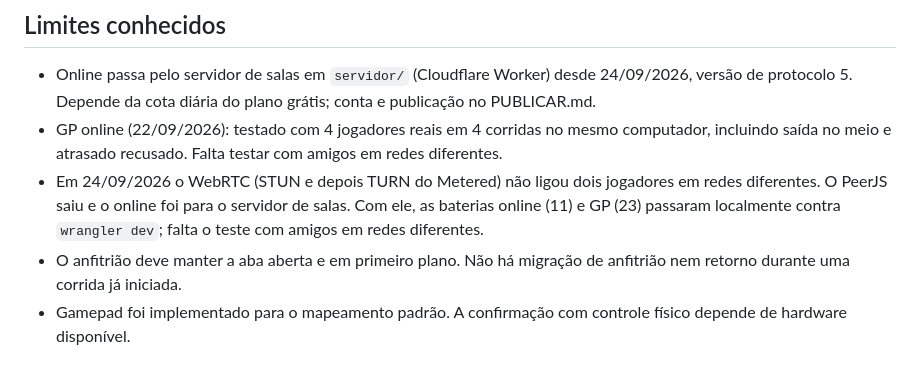
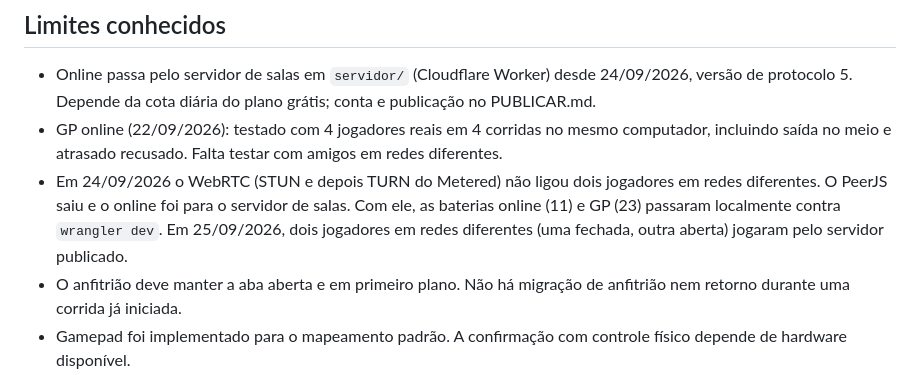
Before and after one commit to Joaokm/kart-trovao-16, a Markdown page: STATUS-UPGRADE.md, the part around the change. Rendered like a GitHub page.

Commit message:
Registra teste online entre redes diferentes
Co-Authored-By: Claude Opus 5.5 (1M context) <noreply@anthropic.com>

```diff
--- a/STATUS-UPGRADE.md
+++ b/STATUS-UPGRADE.md
@@ -89,7 +89,7 @@ QA: 11/11 na regressão e 13/13 no upgrade; o hash de determinismo continua `a11
 
 - Online passa pelo servidor de salas em `servidor/` (Cloudflare Worker) desde 24/09/2026, versão de protocolo 5. Depende da cota diária do plano grátis; conta e publicação no PUBLICAR.md.
 - GP online (22/09/2026): testado com 4 jogadores reais em 4 corridas no mesmo computador, incluindo saída no meio e atrasado recusado. Falta testar com amigos em redes diferentes.
-- Em 24/09/2026 o WebRTC (STUN e depois TURN do Metered) não ligou dois jogadores em redes diferentes. O PeerJS saiu e o online foi para o servidor de salas. Com ele, as baterias online (11) e GP (23) passaram localmente contra `wrangler dev`; falta o teste com amigos em redes diferentes.
+- Em 24/09/2026 o WebRTC (STUN e depois TURN do Metered) não ligou dois jogadores em redes diferentes. O PeerJS saiu e o online foi para o servidor de salas. Com ele, as baterias online (11) e GP (23) passaram localmente contra `wrangler dev`. Em 25/09/2026, dois jogadores em redes diferentes (uma fechada, outra aberta) jogaram pelo servidor publicado.
 - O anfitrião deve manter a aba aberta e em primeiro plano. Não há migração de anfitrião nem retorno durante uma corrida já iniciada.
 - Gamepad foi implementado para o mapeamento padrão. A confirmação com controle físico depende de hardware disponível.
 - Save é local ao navegador, com exportação/importação manual; não há conta nem sincronização em nuvem.
```
